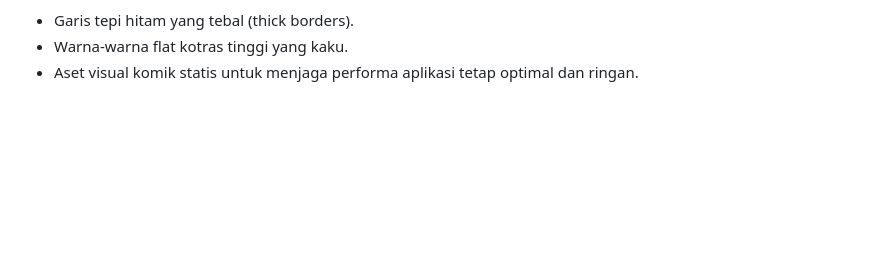
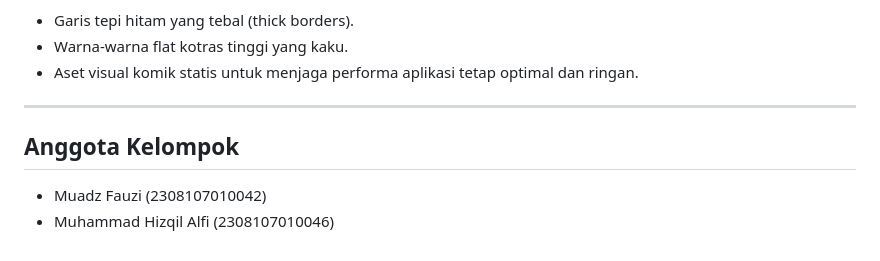
Before and after one commit to MuadzFauzi/chaosity, a Markdown page: README.md, the part around one of its changes. Drawn GitHub-style; blank space fills up the shorter version.

```diff
--- a/README.md
+++ b/README.md
@@ -59,3 +59,10 @@ Game ini menggunakan gaya Neo-Brutalism / Comic Style dengan ciri khas:
 - Garis tepi hitam yang tebal (thick borders).
 - Warna-warna flat kotras tinggi yang kaku.
 - Aset visual komik statis untuk menjaga performa aplikasi tetap optimal dan ringan.
+
+---
+
+## Anggota Kelompok
+
+- Muadz Fauzi (2308107010042)
+- Muhammad Hizqil Alfi (2308107010046)
```
Also changed, not shown: other parts of README.md (+3 -3 lines).
